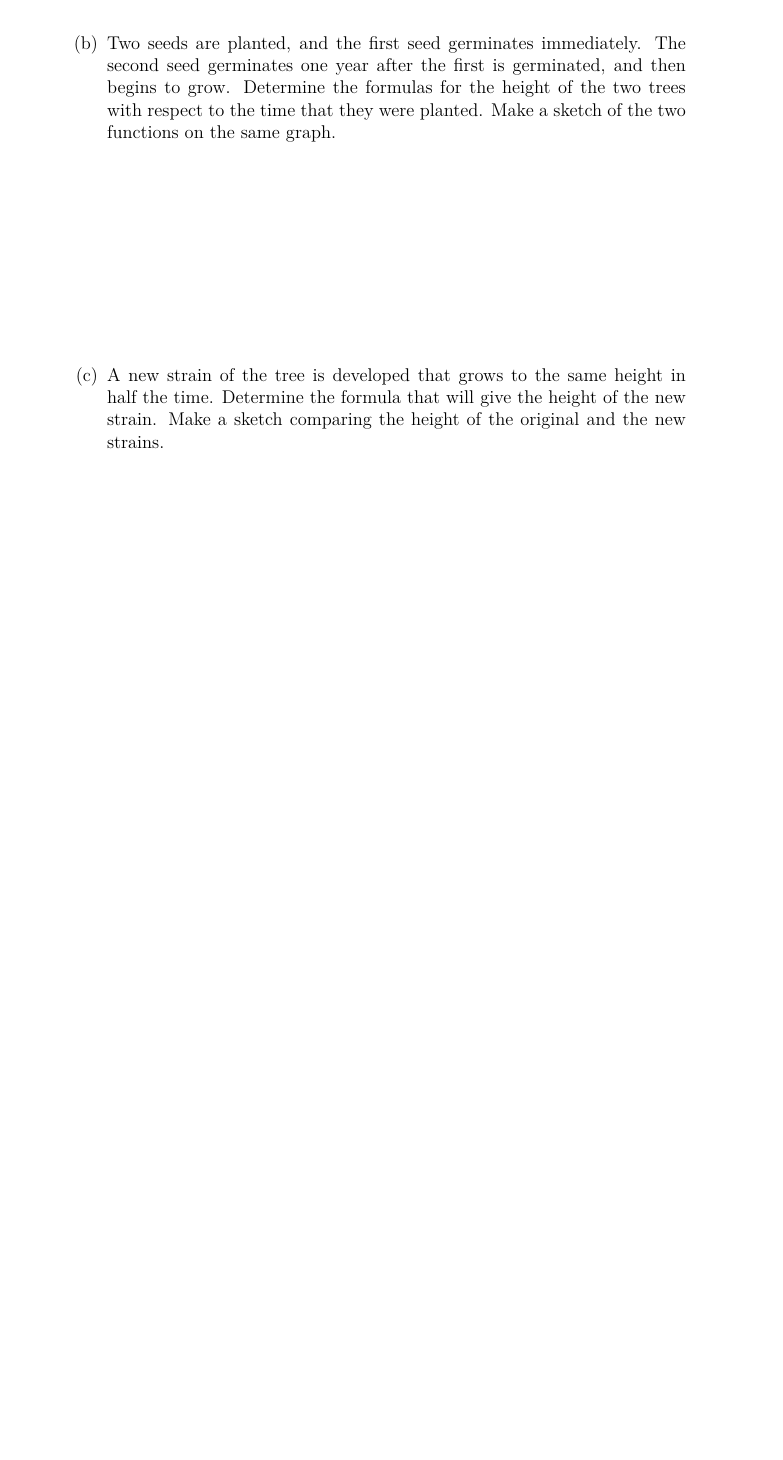
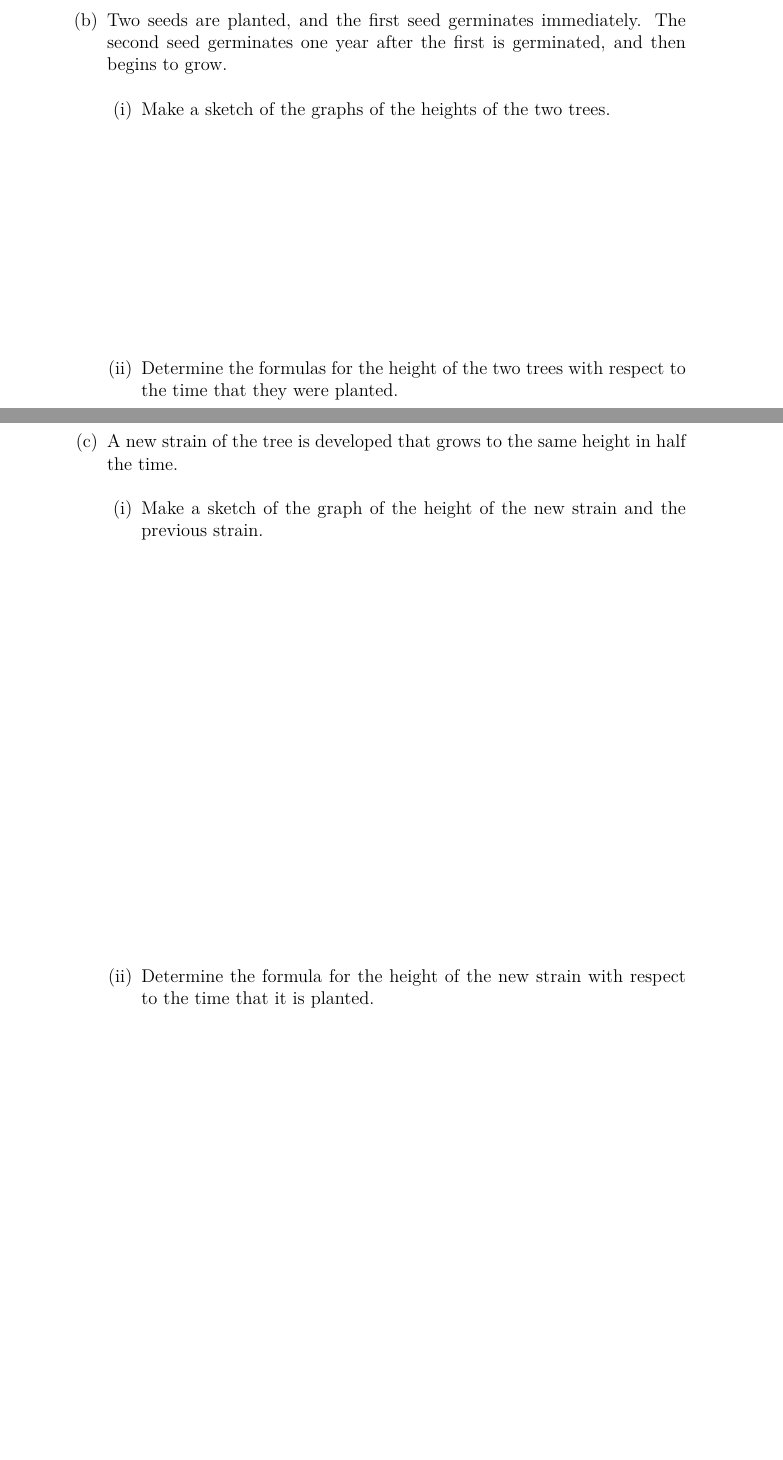
Before and after one commit to KellyBlack/Precalculus, a LaTeX thesis (labManual.tex, which reads functions/section_functionGraphs.tex): part of page 57 of 265 before the commit and two parts of pages 57 and 58 of 267 after it, the two joined at a grey line, cut so that both start at the same text, the shorter picture padded with empty space. Compiled offline with XeLaTeX.

Commit message:
changed the order of questions for question 1, act 6

```diff
--- a/functions/section_functionGraphs.tex
+++ b/functions/section_functionGraphs.tex
@@ -45,17 +45,26 @@
     \vfill
   \item Two seeds are planted, and the first seed germinates
     immediately. The second seed germinates one year after the first
-    is germinated, and then begins to grow. Determine the formulas for
-    the height of the two trees with respect to the time that they
-    were planted. Make a sketch of the two functions on
-    the same graph.
-    \vfill
+    is germinated, and then begins to grow.
+    \begin{subsubproblem}
+    \item Make a sketch of the graphs of the heights of the two trees.
+      \vfill
+    \item Determine the formulas for the height of the two trees with
+      respect to the time that they were planted.
+      \vfill
+    \end{subsubproblem}
 
+    \clearpage
   \item A new strain of the tree is developed that grows to the same height
-    in half the time. Determine the formula that will
-    give the height of the new strain. Make a sketch comparing the
-    height of the original and the new strains.
-    \vfill
+    in half the time.
+    \begin{subsubproblem}
+    \item Make a sketch of the graph of the height of the new strain and
+      the previous strain.
+      \vfill
+    \item Determine the formula for the height of the new strain with
+      respect to the time that it is planted.
+      \vfill
+    \end{subsubproblem}
   \end{subproblem}
 
   \clearpage
```
Also changed, not shown: labManual.pdf.
